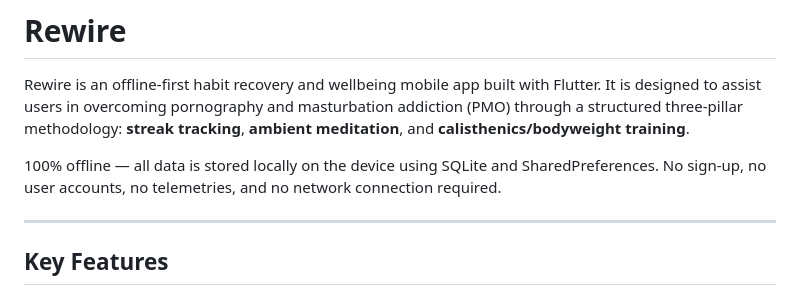
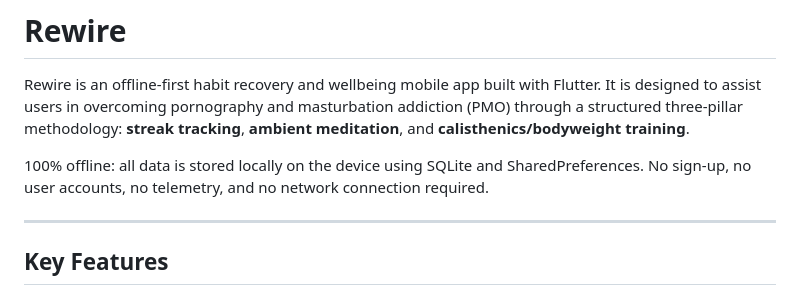
Before and after one commit to meryzennn/rewire, a Markdown page: README.md, the part around one of its changes. Drawn GitHub-style.

Commit message:
docs: remove emojis and clean copy in README

```diff
--- a/README.md
+++ b/README.md
@@ -2,7 +2,7 @@
 
 Rewire is an offline-first habit recovery and wellbeing mobile app built with Flutter. It is designed to assist users in overcoming pornography and masturbation addiction (PMO) through a structured three-pillar methodology: **streak tracking**, **ambient meditation**, and **calisthenics/bodyweight training**.
 
-100% offline — all data is stored locally on the device using SQLite and SharedPreferences. No sign-up, no user accounts, no telemetries, and no network connection required.
+100% offline: all data is stored locally on the device using SQLite and SharedPreferences. No sign-up, no user accounts, no telemetry, and no network connection required.
 
 ---
 
```
Also changed, not shown: other parts of README.md (+1 -1 lines).
